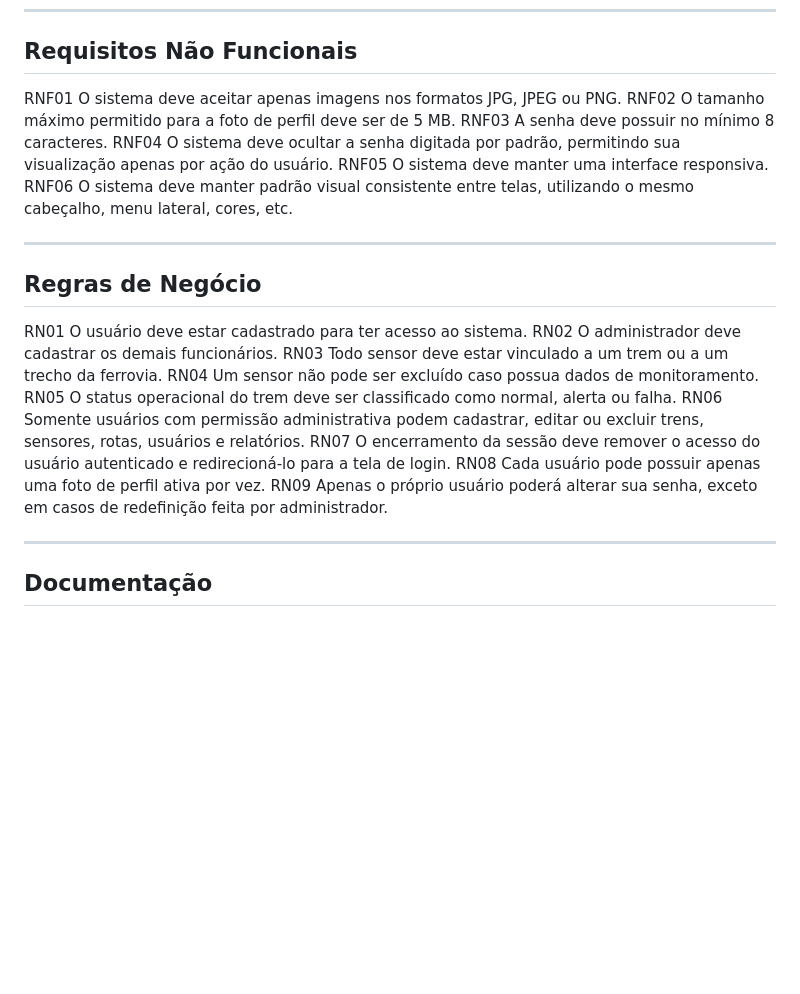
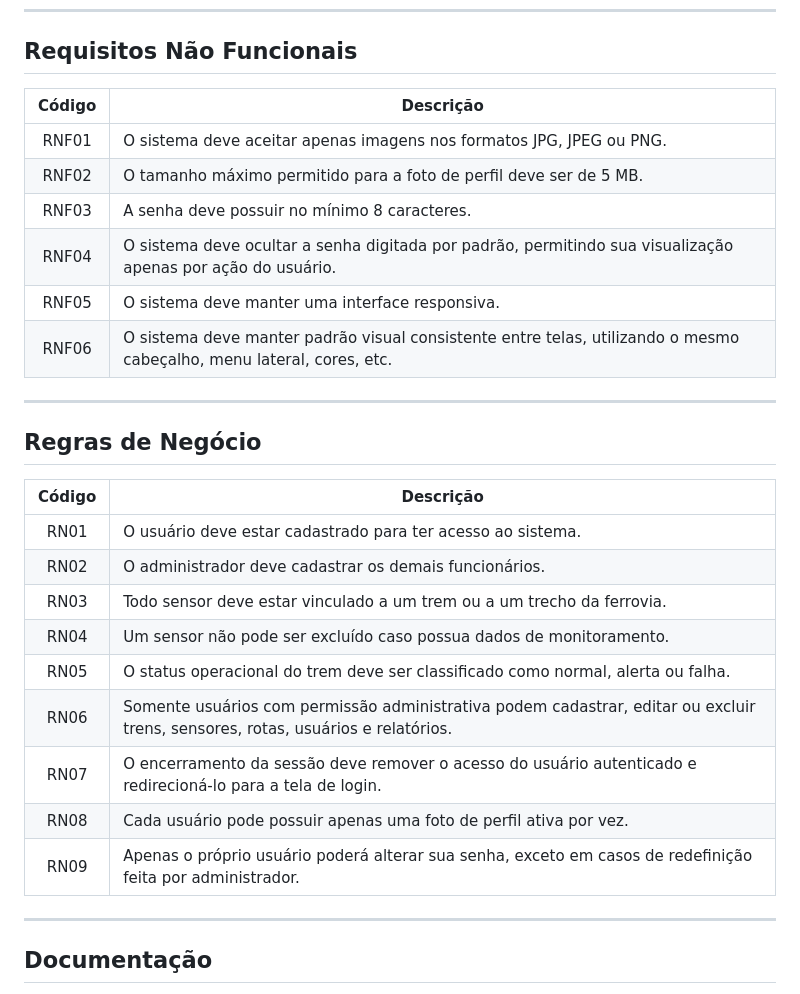
Before and after one commit to KaioKraus/SA_Ferrorama, a Markdown page: README.md, the part around the change. Drawn GitHub-style; blank space fills up the shorter version.

Commit message:
add - Redme RNF RF RN final

```diff
--- a/README.md
+++ b/README.md
@@ -185,41 +185,30 @@ public/tela_login.html
 
 ## Requisitos Não Funcionais
 
-RNF01
-O sistema deve aceitar apenas imagens nos formatos JPG, JPEG ou PNG.
-RNF02
-O tamanho máximo permitido para a foto de perfil deve ser de 5 MB.
-RNF03
-A senha deve possuir no mínimo 8 caracteres.
-RNF04
-O sistema deve ocultar a senha digitada por padrão, permitindo sua visualização apenas por ação do usuário.
-RNF05
-O sistema deve manter uma interface responsiva.
-RNF06
-O sistema deve manter padrão visual consistente entre telas, utilizando o mesmo cabeçalho, menu lateral, cores, etc.
+| Código | Descrição |
+|:------:|-----------|
+| RNF01 | O sistema deve aceitar apenas imagens nos formatos JPG, JPEG ou PNG. |
+| RNF02 | O tamanho máximo permitido para a foto de perfil deve ser de 5 MB. |
+| RNF03 | A senha deve possuir no mínimo 8 caracteres. |
+| RNF04 | O sistema deve ocultar a senha digitada por padrão, permitindo sua visualização apenas por ação do usuário. |
+| RNF05 | O sistema deve manter uma interface responsiva. |
+| RNF06 | O sistema deve manter padrão visual consistente entre telas, utilizando o mesmo cabeçalho, menu lateral, cores, etc. |
 
 ---
 
 ## Regras de Negócio
 
-RN01
-O usuário deve estar cadastrado para ter acesso ao sistema.
-RN02
-O administrador deve cadastrar os demais funcionários.
-RN03
-Todo sensor deve estar vinculado a um trem ou a um trecho da ferrovia.
-RN04
-Um sensor não pode ser excluído caso possua dados de monitoramento.
-RN05
-O status operacional do trem deve ser classificado como normal, alerta ou falha.
-RN06
-Somente usuários com permissão administrativa podem cadastrar, editar ou excluir trens, sensores, rotas, usuários e relatórios.
-RN07
-O encerramento da sessão deve remover o acesso do usuário autenticado e redirecioná-lo para a tela de login.
-RN08
-Cada usuário pode possuir apenas uma foto de perfil ativa por vez.
-RN09
-Apenas o próprio usuário poderá alterar sua senha, exceto em casos de redefinição feita por administrador.
+| Código | Descrição |
+|:------:|-----------|
+| RN01 | O usuário deve estar cadastrado para ter acesso ao sistema. |
+| RN02 | O administrador deve cadastrar os demais funcionários. |
+| RN03 | Todo sensor deve estar vinculado a um trem ou a um trecho da ferrovia. |
+| RN04 | Um sensor não pode ser excluído caso possua dados de monitoramento. |
+| RN05 | O status operacional do trem deve ser classificado como normal, alerta ou falha. |
+| RN06 | Somente usuários com permissão administrativa podem cadastrar, editar ou excluir trens, sensores, rotas, usuários e relatórios. |
+| RN07 | O encerramento da sessão deve remover o acesso do usuário autenticado e redirecioná-lo para a tela de login. |
+| RN08 | Cada usuário pode possuir apenas uma foto de perfil ativa por vez. |
+| RN09 | Apenas o próprio usuário poderá alterar sua senha, exceto em casos de redefinição feita por administrador. |
 
 ---
 
```
